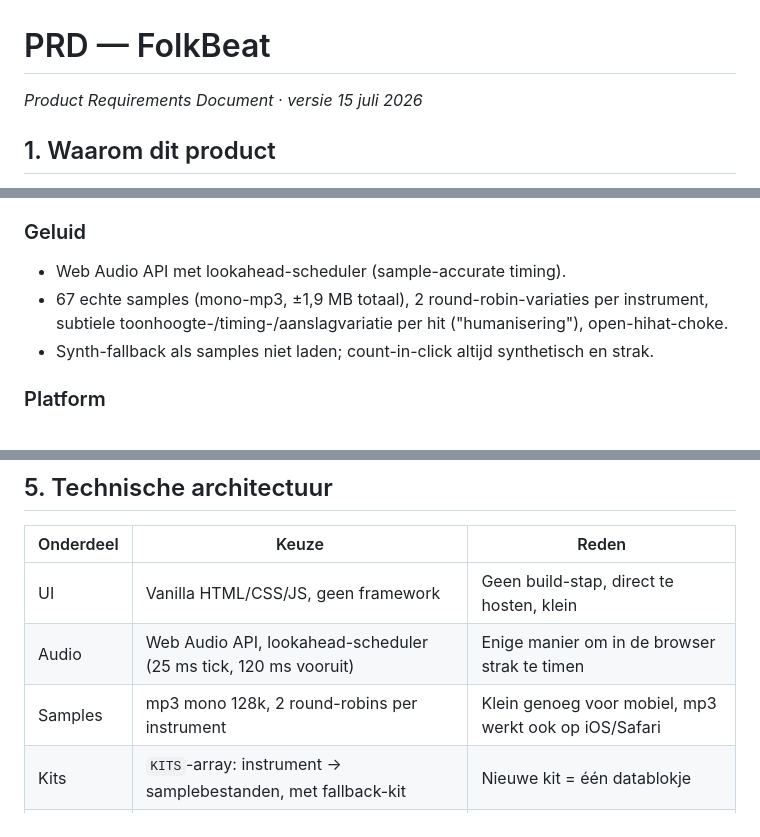
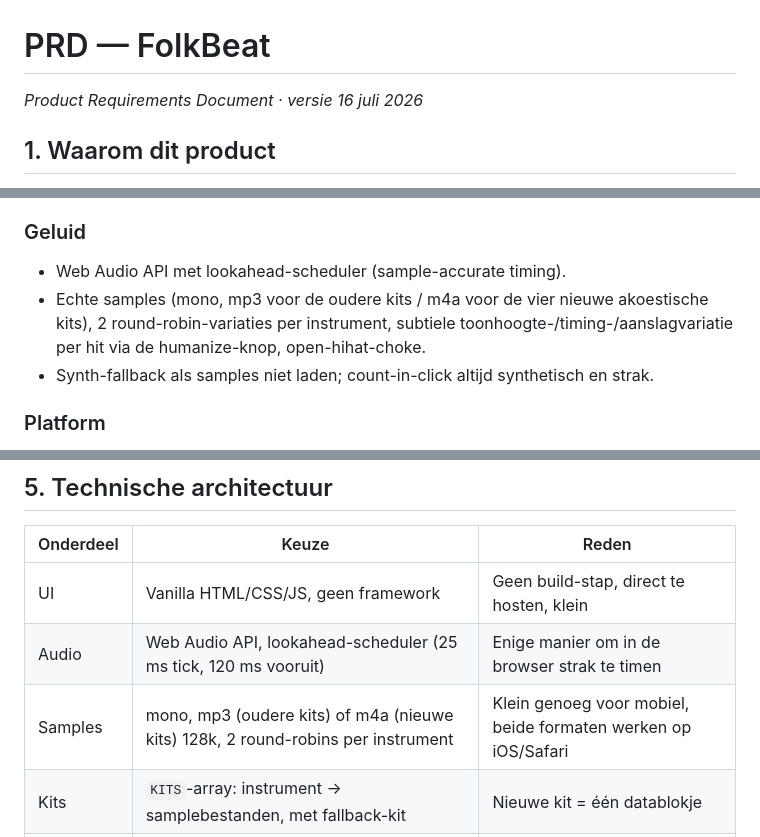
Before and after one commit to fenderberg/folkbeat, a Markdown page: PRD.md, 3 parts joined by grey strips. Rendered like a GitHub page.

```diff
--- a/PRD.md
+++ b/PRD.md
@@ -1,6 +1,6 @@
 # PRD — FolkBeat
 
-*Product Requirements Document · versie 15 juli 2026*
+*Product Requirements Document · versie 16 juli 2026*
 
 ## 1. Waarom dit product
 
@@ -39,7 +40,7 @@ FolkBeat is een software-alternatief voor het BeatBuddy-drumpedaal: een drumcomp
 
 ### Geluid
 - Web Audio API met lookahead-scheduler (sample-accurate timing).
-- 67 echte samples (mono-mp3, ±1,9 MB totaal), 2 round-robin-variaties per instrument, subtiele toonhoogte-/timing-/aanslagvariatie per hit ("humanisering"), open-hihat-choke.
+- Echte samples (mono, mp3 voor de oudere kits / m4a voor de vier nieuwe akoestische kits), 2 round-robin-variaties per instrument, subtiele toonhoogte-/timing-/aanslagvariatie per hit via de humanize-knop, open-hihat-choke.
 - Synth-fallback als samples niet laden; count-in-click altijd synthetisch en strak.
 
 ### Platform
@@ -59,7 +60,7 @@ FolkBeat is een software-alternatief voor het BeatBuddy-drumpedaal: een drumcomp
 |---|---|---|
 | UI | Vanilla HTML/CSS/JS, geen framework | Geen build-stap, direct te hosten, klein |
 | Audio | Web Audio API, lookahead-scheduler (25 ms tick, 120 ms vooruit) | Enige manier om in de browser strak te timen |
-| Samples | mp3 mono 128k, 2 round-robins per instrument | Klein genoeg voor mobiel, mp3 werkt ook op iOS/Safari |
+| Samples | mono, mp3 (oudere kits) of m4a (nieuwe kits) 128k, 2 round-robins per instrument | Klein genoeg voor mobiel, beide formaten werken op iOS/Safari |
 | Kits | `KITS`-array: instrument → samplebestanden, met fallback-kit | Nieuwe kit = één datablokje |
 | Grooves | `STYLES`/customs: velocity-arrays per instrument per deel | Editor en engine delen hetzelfde formaat |
 | Opslag | localStorage (`folkbeat.*`-sleutels) | Geen backend nodig |
```
Also changed, not shown: other parts of PRD.md (+17 -13 lines).
